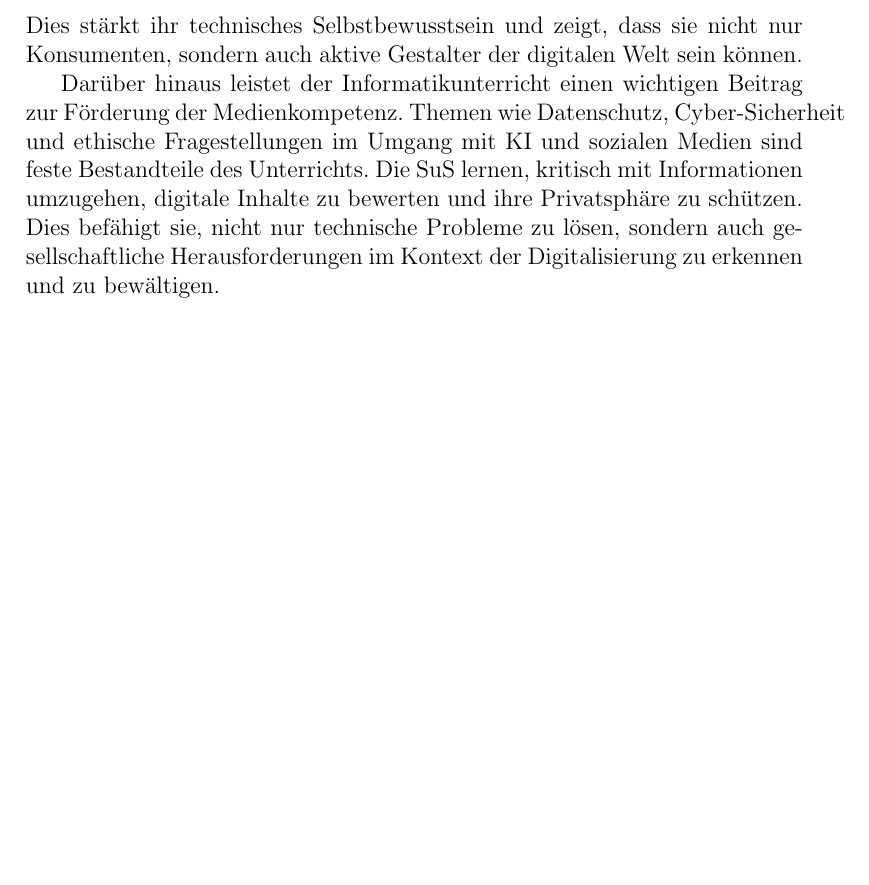
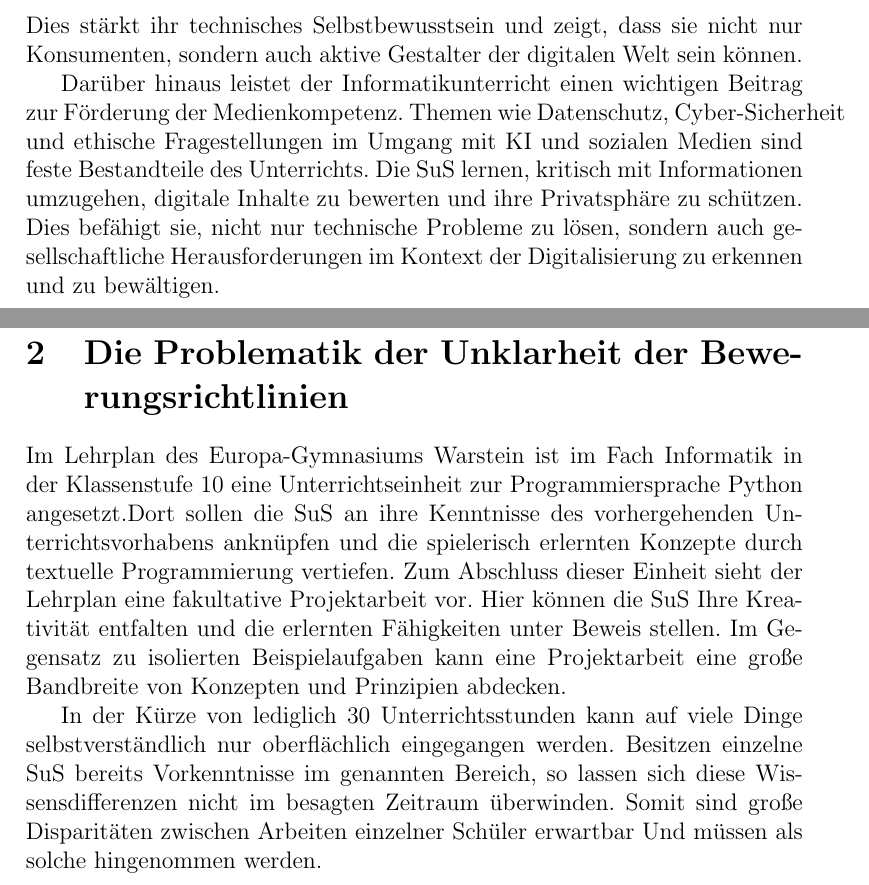
Before and after one commit to RedLion8399/Informatik_Projektarbeit_Pruefungsordnung, a LaTeX document (Antrag_auf_Pruefungsordnung_Informatik.tex): part of page 4 of 4 before the commit and two parts of pages 4 and 5 of 5 after it, the two joined at a grey line, cut so that both start at the same text, the shorter picture padded with empty space. Compiled offline with pdfLaTeX.

Commit message:
feat(): Add section
Add introduction part to 'Die Problematik der Unklarheit der Bewerungsrichtlinien'.

```diff
--- a/Antrag_auf_Pruefungsordnung_Informatik.tex
+++ b/Antrag_auf_Pruefungsordnung_Informatik.tex
@@ -31,4 +32,10 @@ Ein zentrales Ziel des Informatikunterrichts ist es, den SuS Werkzeuge an die Ha
 
 Darüber hinaus leistet der Informatikunterricht einen wichtigen Beitrag zur Förderung der Medienkompetenz. Themen wie Datenschutz, Cyber-Sicherheit und ethische Fragestellungen im Umgang mit KI und sozialen Medien sind feste Bestandteile des Unterrichts. Die SuS lernen, kritisch mit Informationen umzugehen, digitale Inhalte zu bewerten und ihre Privatsphäre zu schützen. Dies befähigt sie, nicht nur technische Probleme zu lösen, sondern auch gesellschaftliche Herausforderungen im Kontext der Digitalisierung zu erkennen und zu bewältigen.
 
+
+\section{Die Problematik der Unklarheit der Bewerungsrichtlinien}
+Im Lehrplan des Europa-Gymnasiums Warstein ist im Fach Informatik in der Klassenstufe 10 eine Unterrichtseinheit zur Programmiersprache Python angesetzt.Dort sollen die SuS an ihre Kenntnisse des vorhergehenden Unterrichtsvorhabens anknüpfen und die spielerisch erlernten Konzepte durch textuelle Programmierung vertiefen. Zum Abschluss dieser Einheit sieht der Lehrplan eine fakultative Projektarbeit vor. Hier können die SuS Ihre Kreativität entfalten und die erlernten Fähigkeiten unter Beweis stellen. Im Gegensatz zu isolierten Beispielaufgaben kann eine Projektarbeit eine große Bandbreite von Konzepten und Prinzipien abdecken.
+
+In der Kürze von lediglich 30 Unterrichtsstunden kann auf viele Dinge selbstverständlich nur oberflächlich eingegangen werden. Besitzen einzelne SuS bereits Vorkenntnisse im genannten Bereich, so lassen sich diese Wissensdifferenzen nicht im besagten Zeitraum überwinden. Somit sind große Disparitäten zwischen Arbeiten einzelner Schüler erwartbar Und müssen als solche hingenommen werden.
+
 \end{document}
```
Also changed, not shown: Antrag_auf_Pruefungsordnung_Informatik.tex (1 more changed lines).
